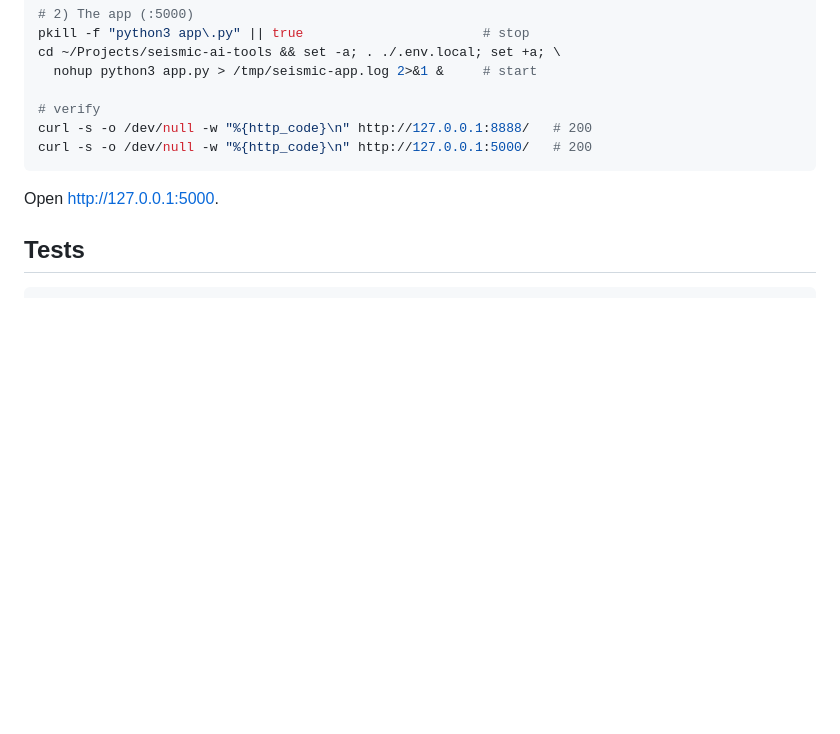
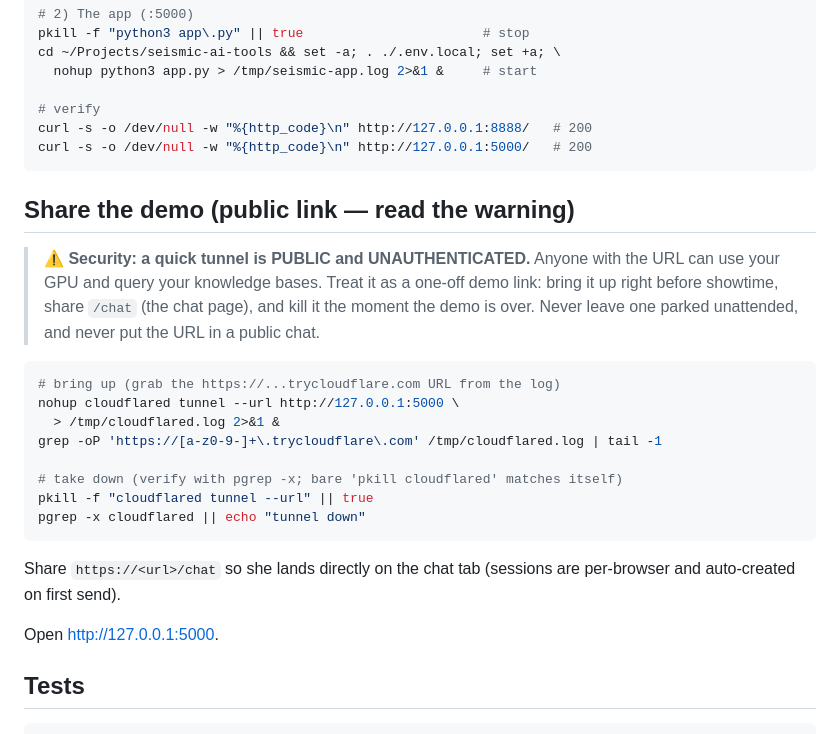
Before and after one commit to Siboi420/verified-ocr-pipeline, a Markdown page: README.md, the part around the change. GitHub-like rendering; blank space fills up the shorter version.

Commit message:
README: document public quick-tunnel demo (cloudflared) with security warning

````diff
--- a/README.md
+++ b/README.md
@@ -70,6 +70,28 @@ curl -s -o /dev/null -w "%{http_code}\n" http://127.0.0.1:8888/   # 200
 curl -s -o /dev/null -w "%{http_code}\n" http://127.0.0.1:5000/   # 200
 ```
 
+## Share the demo (public link — read the warning)
+
+> **⚠ Security: a quick tunnel is PUBLIC and UNAUTHENTICATED.** Anyone with
+> the URL can use your GPU and query your knowledge bases. Treat it as a
+> one-off demo link: bring it up right before showtime, share `/chat` (the
+> chat page), and kill it the moment the demo is over. Never leave one
+> parked unattended, and never put the URL in a public chat.
+
+```bash
+# bring up (grab the https://...trycloudflare.com URL from the log)
+nohup cloudflared tunnel --url http://127.0.0.1:5000 \
+  > /tmp/cloudflared.log 2>&1 &
+grep -oP 'https://[a-z0-9-]+\.trycloudflare\.com' /tmp/cloudflared.log | tail -1
+
+# take down (verify with pgrep -x; bare 'pkill cloudflared' matches itself)
+pkill -f "cloudflared tunnel --url" || true
+pgrep -x cloudflared || echo "tunnel down"
+```
+
+Share `https://<url>/chat` so she lands directly on the chat tab (sessions
+are per-browser and auto-created on first send).
+
 Open <http://127.0.0.1:5000>.
 
 ## Tests
````
